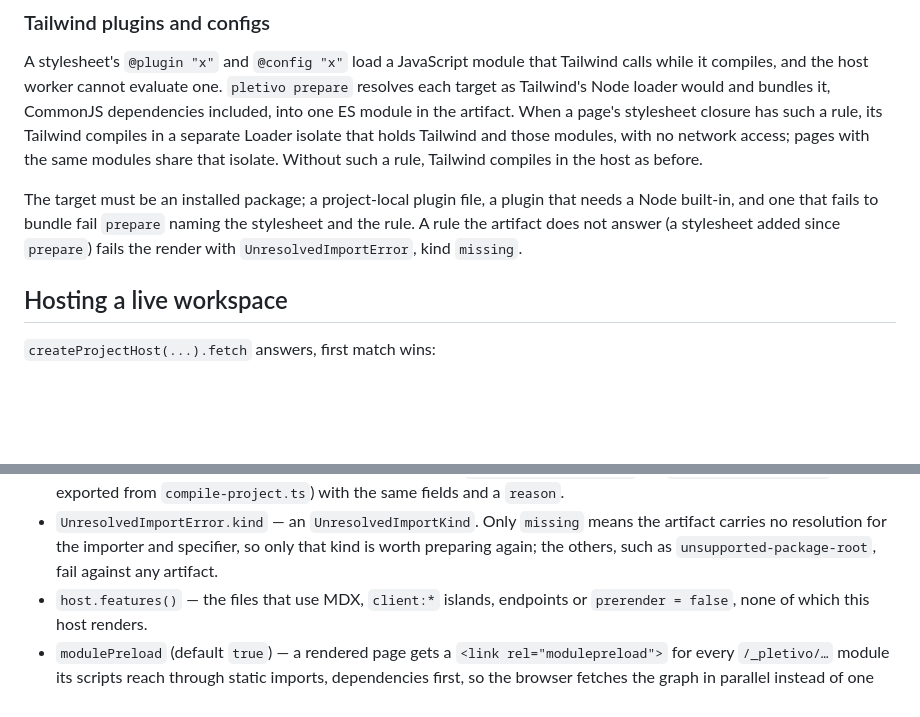
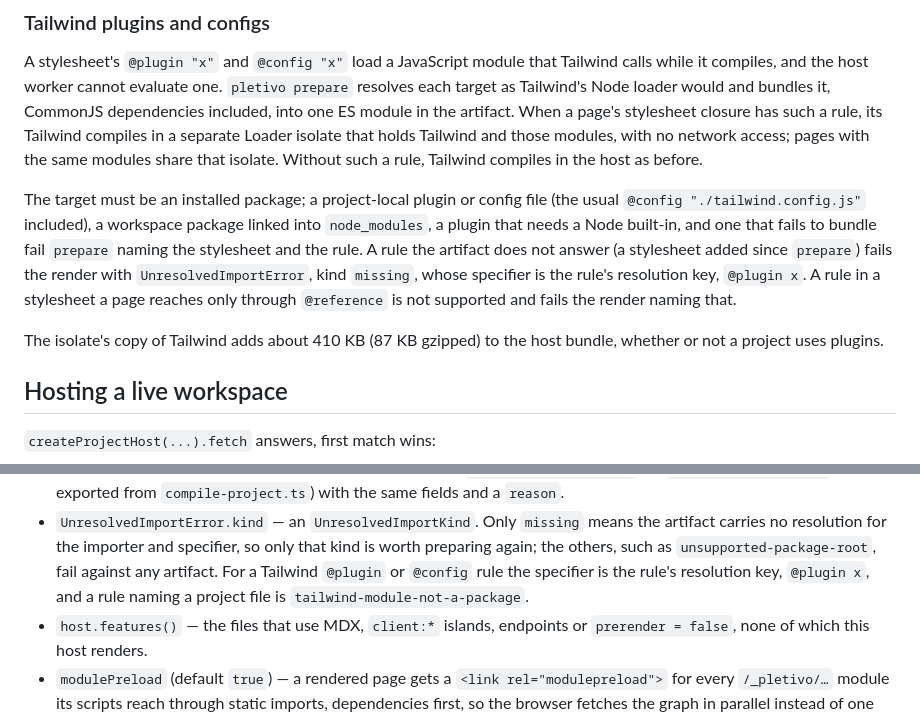
Before and after one commit to contember/pletivo, a Markdown page: packages/workers/README.md, 2 parts joined by grey strips. GitHub-like rendering; blank space fills up the shorter version.

```diff
--- a/packages/workers/README.md
+++ b/packages/workers/README.md
@@ -119,10 +119,16 @@ Tailwind compiles in a separate Loader isolate that holds Tailwind and those mod
 no network access; pages with the same modules share that isolate. Without such a rule,
 Tailwind compiles in the host as before.
 
-The target must be an installed package; a project-local plugin file, a plugin that needs a
-Node built-in, and one that fails to bundle fail `prepare` naming the stylesheet and the
-rule. A rule the artifact does not answer (a stylesheet added since `prepare`) fails the
-render with `UnresolvedImportError`, kind `missing`.
+The target must be an installed package; a project-local plugin or config file (the usual
+`@config "./tailwind.config.js"` included), a workspace package linked into `node_modules`,
+a plugin that needs a Node built-in, and one that fails to bundle fail `prepare` naming the
+stylesheet and the rule. A rule the artifact does not answer (a stylesheet added since
+`prepare`) fails the render with `UnresolvedImportError`, kind `missing`, whose specifier is
+the rule's resolution key, `@plugin x`. A rule in a stylesheet a page reaches only through
+`@reference` is not supported and fails the render naming that.
+
+The isolate's copy of Tailwind adds about 410 KB (87 KB gzipped) to the host bundle, whether
+or not a project uses plugins.
 
 ## Hosting a live workspace
 
@@ -158,7 +164,9 @@ Options a multi-session host needs:
 - `UnresolvedImportError.kind` — an `UnresolvedImportKind`. Only `missing` means the
   artifact carries no resolution for the importer and specifier, so only that kind is
   worth preparing again; the others, such as `unsupported-package-root`, fail against any
-  artifact.
+  artifact. For a Tailwind `@plugin` or `@config` rule the specifier is the rule's
+  resolution key, `@plugin x`, and a rule naming a project file is
+  `tailwind-module-not-a-package`.
 - `host.features()` — the files that use MDX, `client:*` islands, endpoints or
   `prerender = false`, none of which this host renders.
 - `modulePreload` (default `true`) — a rendered page gets a `<link rel="modulepreload">`
```
Also changed, not shown: docs/todos/016-workers-host-divergences.md (+12 -2 lines).
